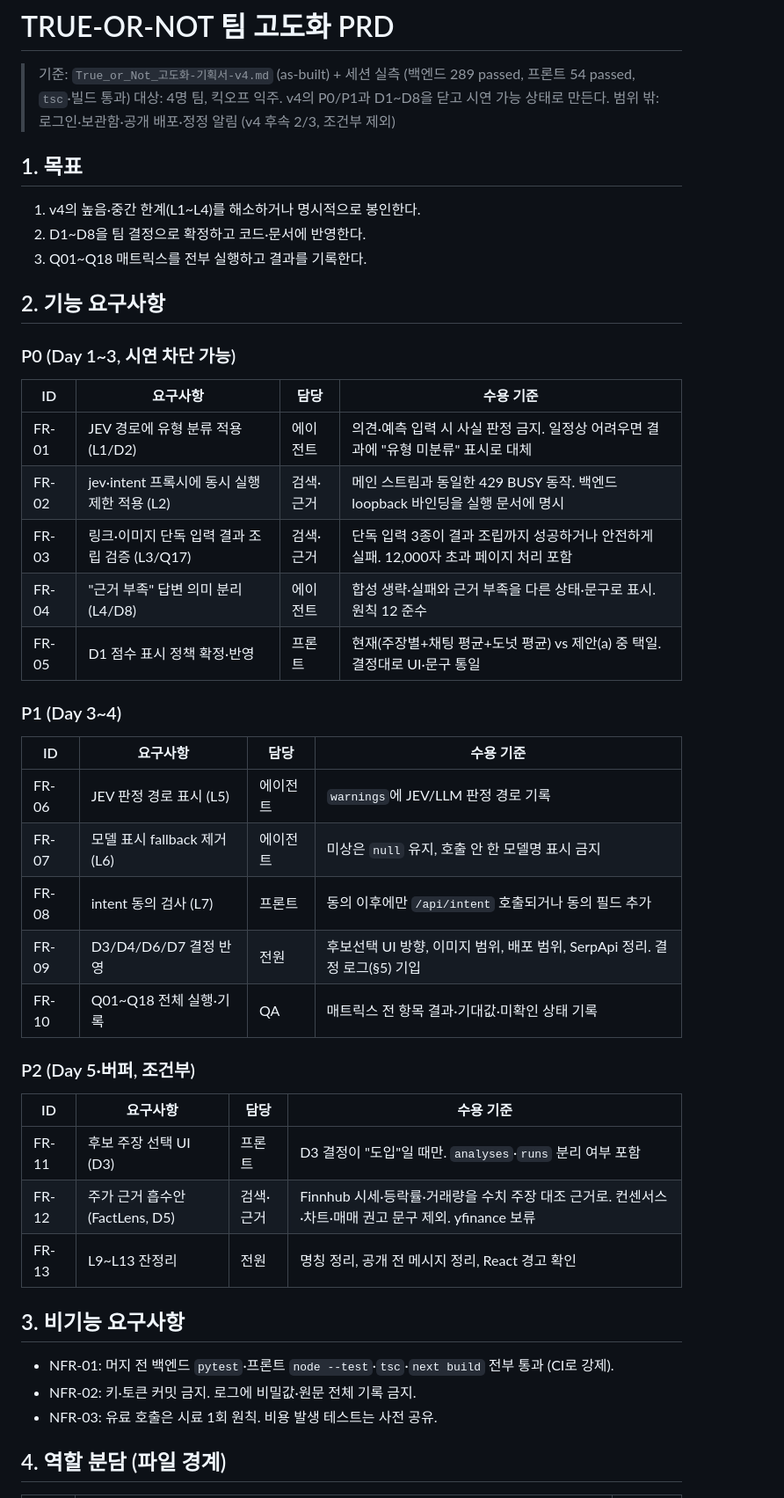
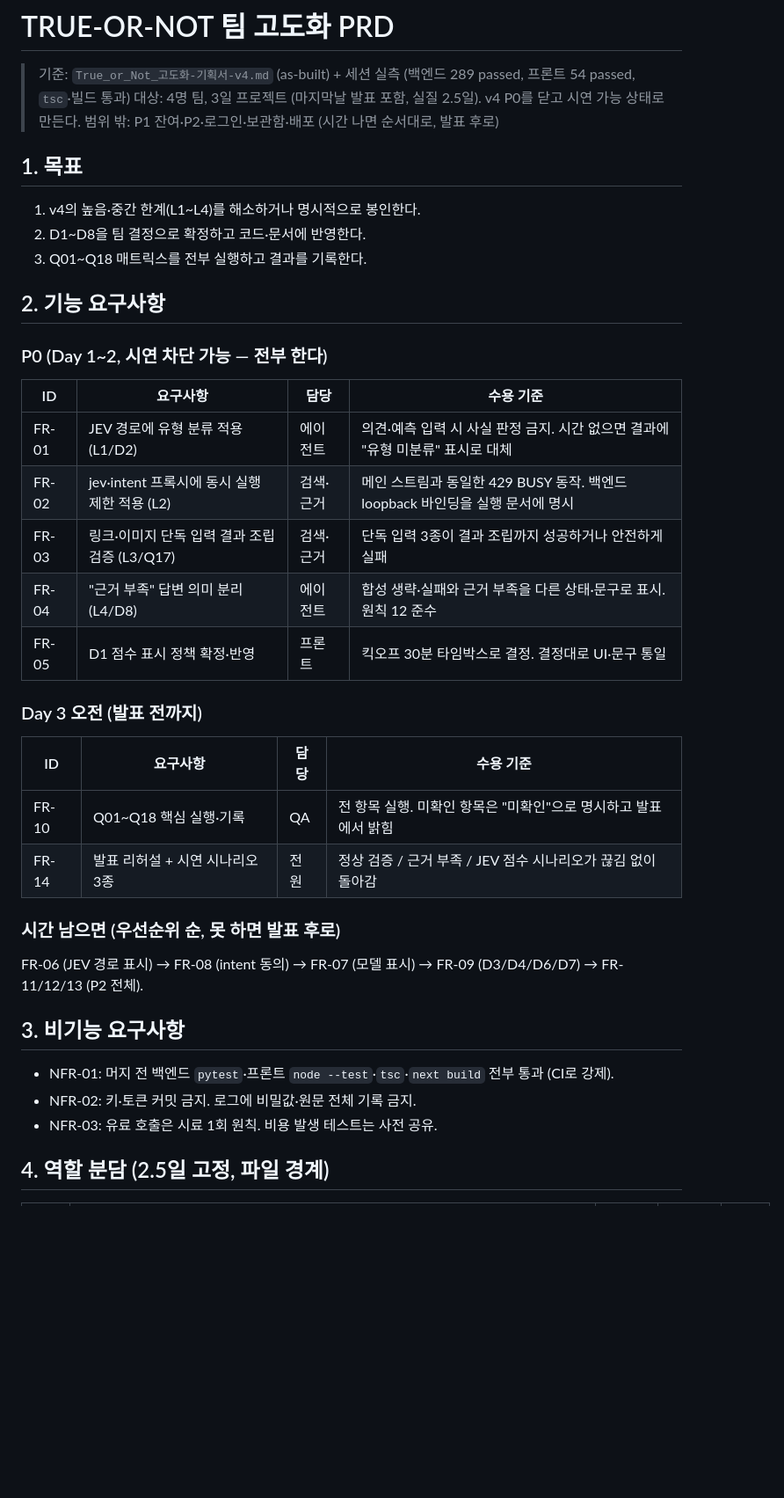
Before and after one commit to teach97/TRUE-OR-NOT, a Markdown page: docs/PRD-팀-고도화.md, the part around one of its changes. Shown at 88% size. Rendered like a GitHub page; blank space fills up the shorter version.

```diff
--- a/docs/PRD-팀-고도화.md
+++ b/docs/PRD-팀-고도화.md
@@ -1,8 +1,8 @@
 # TRUE-OR-NOT 팀 고도화 PRD
 
 > 기준: `True_or_Not_고도화-기획서-v4.md` (as-built) + 세션 실측 (백엔드 289 passed, 프론트 54 passed, `tsc`·빌드 통과)
-> 대상: 4명 팀, 킥오프 익주. v4의 P0/P1과 D1~D8을 닫고 시연 가능 상태로 만든다.
-> 범위 밖: 로그인·보관함·공개 배포·정정 알림 (v4 후속 2/3, 조건부 제외)
+> 대상: 4명 팀, 3일 프로젝트 (마지막날 발표 포함, 실질 2.5일). v4 P0를 닫고 시연 가능 상태로 만든다.
+> 범위 밖: P1 잔여·P2·로그인·보관함·배포 (시간 나면 순서대로, 발표 후로)
 
 ## 1. 목표
 
@@ -12,33 +12,26 @@
 
 ## 2. 기능 요구사항
 
-### P0 (Day 1~3, 시연 차단 가능)
+### P0 (Day 1~2, 시연 차단 가능 — 전부 한다)
 
 | ID | 요구사항 | 담당 | 수용 기준 |
 |---|---|---|---|
-| FR-01 | JEV 경로에 유형 분류 적용 (L1/D2) | 에이전트 | 의견·예측 입력 시 사실 판정 금지. 일정상 어려우면 결과에 "유형 미분류" 표시로 대체 |
+| FR-01 | JEV 경로에 유형 분류 적용 (L1/D2) | 에이전트 | 의견·예측 입력 시 사실 판정 금지. 시간 없으면 결과에 "유형 미분류" 표시로 대체 |
 | FR-02 | jev·intent 프록시에 동시 실행 제한 적용 (L2) | 검색·근거 | 메인 스트림과 동일한 429 BUSY 동작. 백엔드 loopback 바인딩을 실행 문서에 명시 |
-| FR-03 | 링크·이미지 단독 입력 결과 조립 검증 (L3/Q17) | 검색·근거 | 단독 입력 3종이 결과 조립까지 성공하거나 안전하게 실패. 12,000자 초과 페이지 처리 포함 |
+| FR-03 | 링크·이미지 단독 입력 결과 조립 검증 (L3/Q17) | 검색·근거 | 단독 입력 3종이 결과 조립까지 성공하거나 안전하게 실패 |
 | FR-04 | "근거 부족" 답변 의미 분리 (L4/D8) | 에이전트 | 합성 생략·실패와 근거 부족을 다른 상태·문구로 표시. 원칙 12 준수 |
-| FR-05 | D1 점수 표시 정책 확정·반영 | 프론트 | 현재(주장별+채팅 평균+도넛 평균) vs 제안(a) 중 택일. 결정대로 UI·문구 통일 |
+| FR-05 | D1 점수 표시 정책 확정·반영 | 프론트 | 킥오프 30분 타임박스로 결정. 결정대로 UI·문구 통일 |
 
-### P1 (Day 3~4)
+### Day 3 오전 (발표 전까지)
 
 | ID | 요구사항 | 담당 | 수용 기준 |
 |---|---|---|---|
-| FR-06 | JEV 판정 경로 표시 (L5) | 에이전트 | `warnings`에 JEV/LLM 판정 경로 기록 |
-| FR-07 | 모델 표시 fallback 제거 (L6) | 에이전트 | 미상은 `null` 유지, 호출 안 한 모델명 표시 금지 |
-| FR-08 | intent 동의 검사 (L7) | 프론트 | 동의 이후에만 `/api/intent` 호출되거나 동의 필드 추가 |
-| FR-09 | D3/D4/D6/D7 결정 반영 | 전원 | 후보선택 UI 방향, 이미지 범위, 배포 범위, SerpApi 정리. 결정 로그(§5) 기입 |
-| FR-10 | Q01~Q18 전체 실행·기록 | QA | 매트릭스 전 항목 결과·기대값·미확인 상태 기록 |
+| FR-10 | Q01~Q18 핵심 실행·기록 | QA | 전 항목 실행. 미확인 항목은 "미확인"으로 명시하고 발표에서 밝힘 |
+| FR-14 | 발표 리허설 + 시연 시나리오 3종 | 전원 | 정상 검증 / 근거 부족 / JEV 점수 시나리오가 끊김 없이 돌아감 |
 
-### P2 (Day 5·버퍼, 조건부)
+### 시간 남으면 (우선순위 순, 못 하면 발표 후로)
 
-| ID | 요구사항 | 담당 | 수용 기준 |
-|---|---|---|---|
-| FR-11 | 후보 주장 선택 UI (D3) | 프론트 | D3 결정이 "도입"일 때만. `analyses`·`runs` 분리 여부 포함 |
-| FR-12 | 주가 근거 흡수안 (FactLens, D5) | 검색·근거 | Finnhub 시세·등락률·거래량을 수치 주장 대조 근거로. 컨센서스·차트·매매 권고 문구 제외. yfinance 보류 |
-| FR-13 | L9~L13 잔정리 | 전원 | 명칭 정리, 공개 전 메시지 정리, React 경고 확인 |
+FR-06 (JEV 경로 표시) → FR-08 (intent 동의) → FR-07 (모델 표시) → FR-09 (D3/D4/D6/D7) → FR-11/12/13 (P2 전체).
 
 ## 3. 비기능 요구사항
 
@@ -46,5 +39,5 @@
 - NFR-02: 키·토큰 커밋 금지. 로그에 비밀값·원문 전체 기록 금지.
 - NFR-03: 유료 호출은 시료 1회 원칙. 비용 발생 테스트는 사전 공유.
 
-## 4. 역할 분담 (파일 경계)
+## 4. 역할 분담 (2.5일 고정, 파일 경계)
 
```
Also changed, not shown: other parts of docs/PRD-팀-고도화.md (+18 -15 lines).
